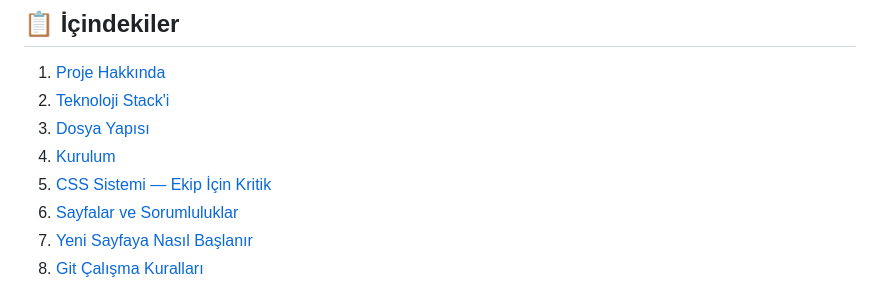
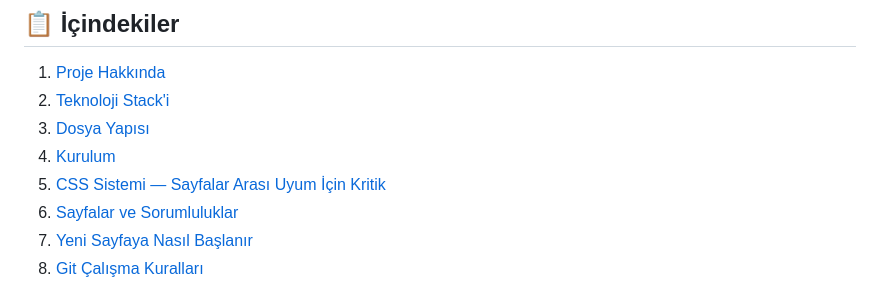
Before and after one commit to Caferix/KampusCU, a Markdown page: README.md, the part around the change. Rendered like a GitHub page.

Commit message:
Update CSS system section title in README

```diff
--- a/README.md
+++ b/README.md
@@ -11,7 +11,7 @@
 2. [Teknoloji Stack'i](#teknoloji-stacki)
 3. [Dosya Yapısı](#dosya-yapısı)
 4. [Kurulum](#kurulum)
-5. [CSS Sistemi — Ekip İçin Kritik](#css-sistemi--ekip-için-kritik)
+5. [CSS Sistemi — Sayfalar Arası Uyum İçin Kritik](#css-sistemi--sayfalar-arasi-uyum-için-kritik)
 6. [Sayfalar ve Sorumluluklar](#sayfalar-ve-sorumluluklar)
 7. [Yeni Sayfaya Nasıl Başlanır](#yeni-sayfaya-nasıl-başlanır)
 8. [Git Çalışma Kuralları](#git-çalışma-kuralları)
```
